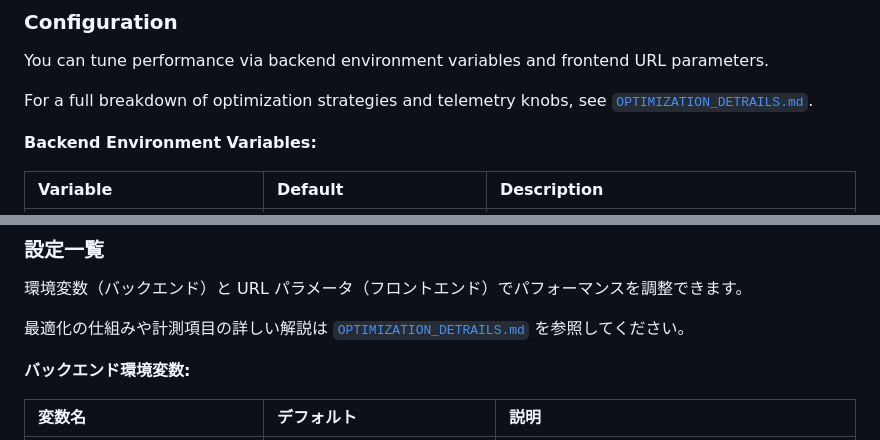
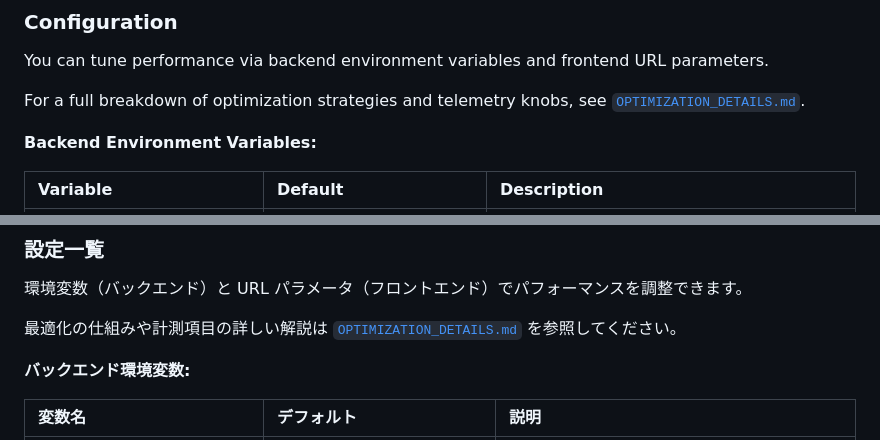
Before and after one commit to amariichi/VideoDepthViewer3D, a Markdown page: README.md, 2 parts joined by grey strips. Drawn GitHub-style.

Commit message:
Fix typo in link to OPTIMIZATION_DETAILS.md

```diff
--- a/README.md
+++ b/README.md
@@ -68,7 +68,7 @@ VideoDepthViewer3D is a high-performance streaming MP4 depth viewer. It decodes
 ### Configuration
 You can tune performance via backend environment variables and frontend URL parameters.
 
-For a full breakdown of optimization strategies and telemetry knobs, see [`OPTIMIZATION_DETRAILS.md`](OPTIMIZATION_DETAILS.md).
+For a full breakdown of optimization strategies and telemetry knobs, see [`OPTIMIZATION_DETAILS.md`](OPTIMIZATION_DETAILS.md).
 
 **Backend Environment Variables:**
 
@@ -159,7 +159,7 @@ VideoDepthViewer3D は、MP4 動画をリアルタイムに深度推定して 3D
 ### 設定一覧
 環境変数（バックエンド）と URL パラメータ（フロントエンド）でパフォーマンスを調整できます。
 
-最適化の仕組みや計測項目の詳しい解説は [`OPTIMIZATION_DETRAILS.md`](OPTIMIZATION_DETAILS.md) を参照してください。
+最適化の仕組みや計測項目の詳しい解説は [`OPTIMIZATION_DETAILS.md`](OPTIMIZATION_DETAILS.md) を参照してください。
 
 **バックエンド環境変数:**
 
```
